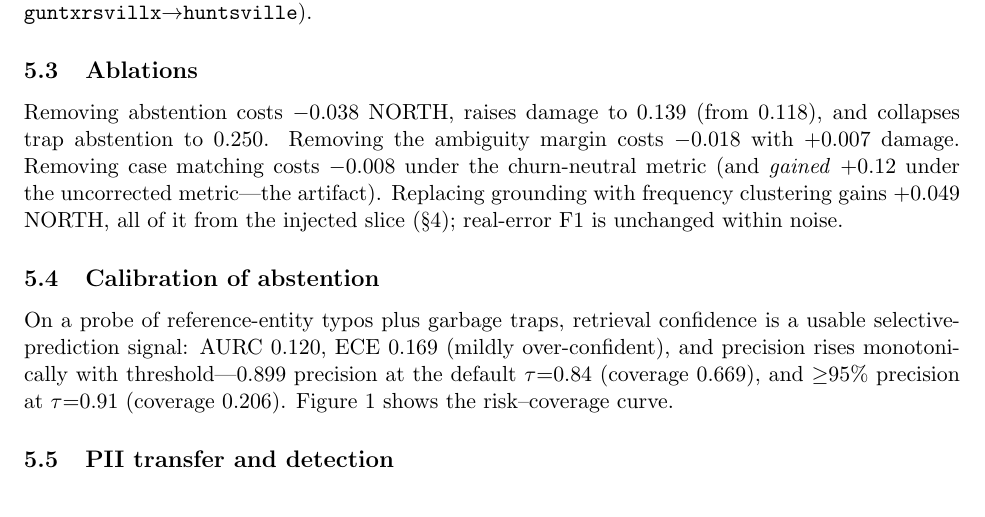
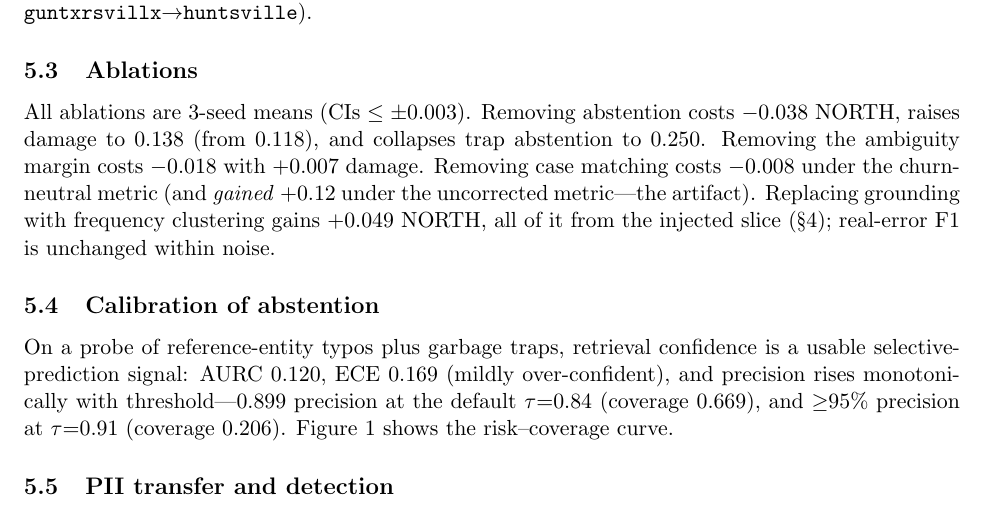
Before and after one commit to ricalanis/scrubdata-hackathon, a LaTeX paper (docs/paper/main.tex, which reads docs/paper/numbers.tex): part of page 5 of 7, cut so that both start at the same text. Compiled offline with pdfLaTeX.

Commit message:
paper: ablation table -> 3-seed means with CIs
Co-Authored-By: Claude Fable 5 <noreply@anthropic.com>

```diff
--- a/docs/paper/main.tex
+++ b/docs/paper/main.tex
@@ -270,7 +270,7 @@ are 3-seed means.}
 \end{table}
 
 \subsection{Ablations}
-Removing abstention costs $-0.038$ NORTH, raises damage to \ablNoAbstainDamage{} (from
+All ablations are 3-seed means (CIs $\le\pm0.003$). Removing abstention costs $-0.038$ NORTH, raises damage to \ablNoAbstainDamage{} (from
 \ablFullDamage), and collapses trap abstention to \ablNoAbstainAbstain. Removing the
 ambiguity margin costs $-0.018$ with $+0.007$ damage. Removing case matching costs
 $-0.008$ under the churn-neutral metric (and \emph{gained} $+0.12$ under the uncorrected
--- a/docs/paper/numbers.tex
+++ b/docs/paper/numbers.tex
@@ -31,14 +31,14 @@
 \newcommand{\modelAbstain}{TBD}
 
 % Ablations (corrected churn-neutral metric, seed 7)
-\newcommand{\ablFull}{0.188}
+\newcommand{\ablFull}{0.189}
 \newcommand{\ablNoGround}{0.237}
-\newcommand{\ablNoAbstain}{0.150}
-\newcommand{\ablNoMargin}{0.170}
-\newcommand{\ablNoCase}{0.180}
+\newcommand{\ablNoAbstain}{0.151}
+\newcommand{\ablNoMargin}{0.171}
+\newcommand{\ablNoCase}{0.181}
 \newcommand{\ablFullRealF}{0.137}
 \newcommand{\ablNoGroundRealF}{0.135}
-\newcommand{\ablNoAbstainDamage}{0.139}
+\newcommand{\ablNoAbstainDamage}{0.138}
 \newcommand{\ablFullDamage}{0.118}
 \newcommand{\ablFullAbstain}{1.000}
 \newcommand{\ablNoAbstainAbstain}{0.250}
```
Also changed, not shown: docs/paper/main.pdf, 1 other file.
